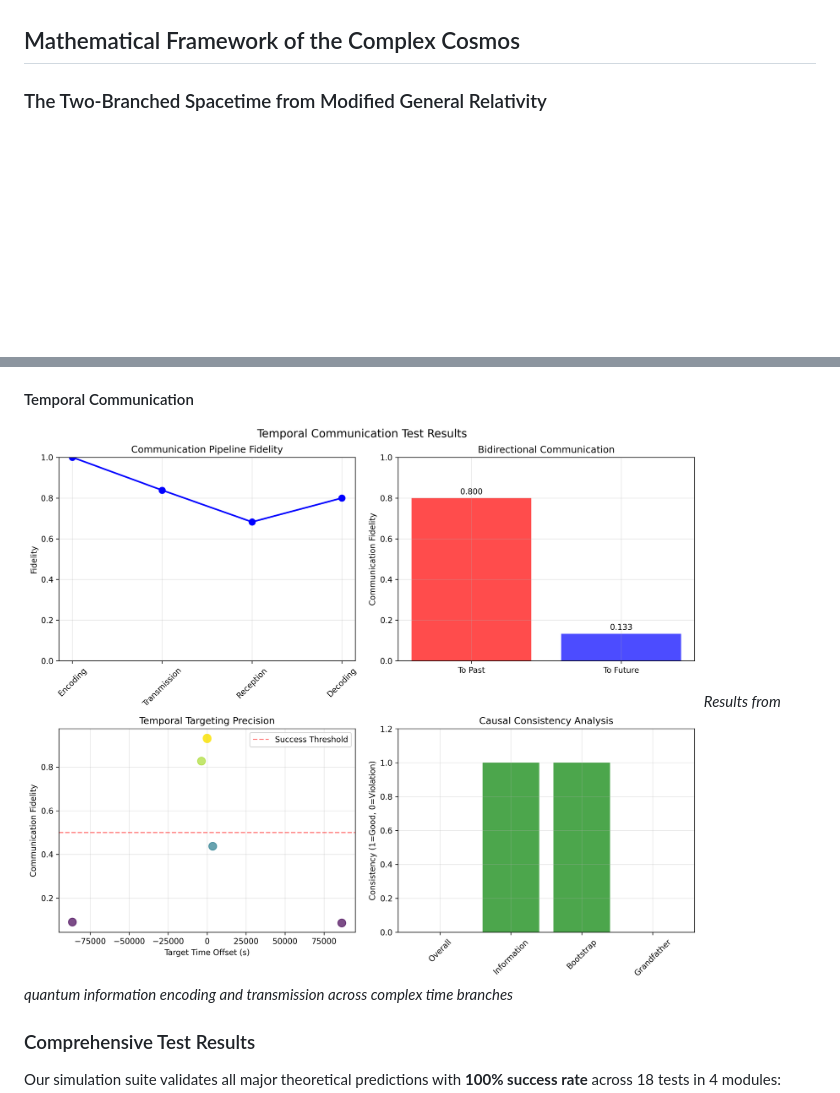
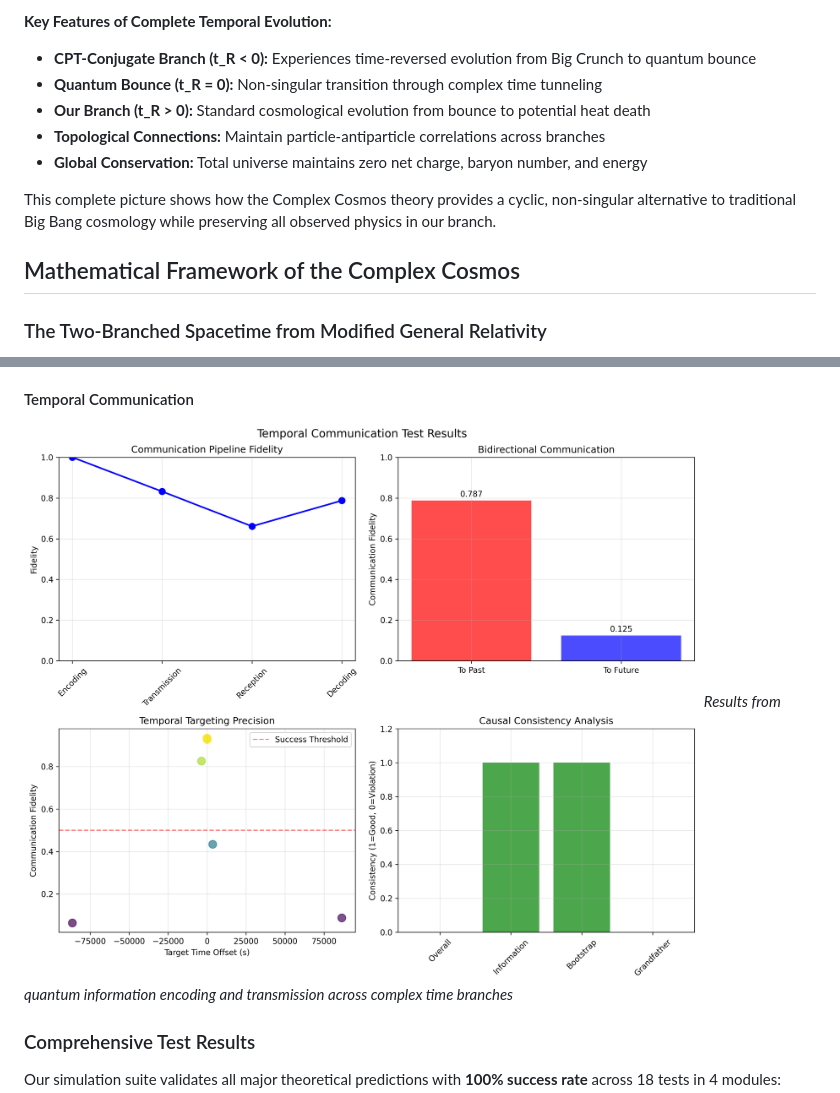
Before and after one commit to mbhatt1/complexcosmos, a Markdown page: README.md, 2 parts joined by grey strips. Rendered like a GitHub page; pictures changed too: temporal_communication_results.png; blank space fills up the shorter version.

```diff
--- a/README.md
+++ b/README.md
@@ -73,3 +116,12 @@ This transition can be conceptually understood as a **physical tunneling event**
+**Key Features of Complete Temporal Evolution:**
+
+- **CPT-Conjugate Branch (t_R < 0):** Experiences time-reversed evolution from Big Crunch to quantum bounce
+- **Quantum Bounce (t_R = 0):** Non-singular transition through complex time tunneling
+- **Our Branch (t_R > 0):** Standard cosmological evolution from bounce to potential heat death
+- **Topological Connections:** Maintain particle-antiparticle correlations across branches
+- **Global Conservation:** Total universe maintains zero net charge, baryon number, and energy
+
+This complete picture shows how the Complex Cosmos theory provides a cyclic, non-singular alternative to traditional Big Bang cosmology while preserving all observed physics in our branch.
 
 ## Mathematical Framework of the Complex Cosmos
 
```
Also changed, not shown: other parts of README.md (+112 -0 lines), 1 other file.
